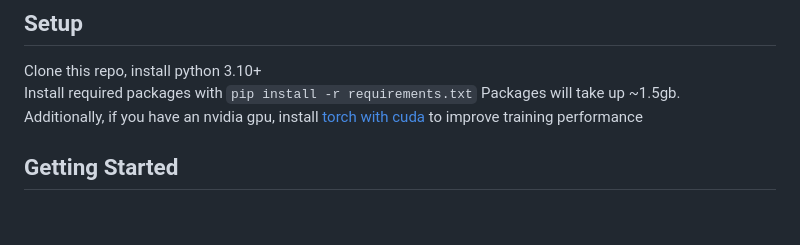
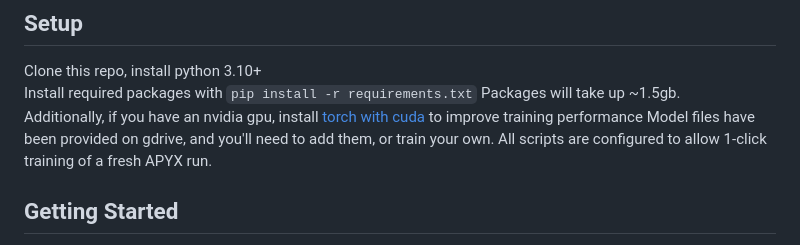
Before and after one commit to deltaqyto/CarParkingSim, a Markdown page: README.md, the part around the change. Drawn GitHub-style; blank space fills up the shorter version.

Commit message:
Note missing files on readme

```diff
--- a/README.md
+++ b/README.md
@@ -17,6 +17,7 @@ See the page [here](https://deltaqyto.github.io/CarParkingSim/).
 Clone this repo, install python 3.10+\
 Install required packages with `pip install -r requirements.txt` Packages will take up ~1.5gb.\
 Additionally, if you have an nvidia gpu, install [torch with cuda](https://pytorch.org/get-started/locally/) to improve training performance
+Model files have been provided on gdrive, and you'll need to add them, or train your own. All scripts are configured to allow 1-click training of a fresh APYX run.
 
 
 ## Getting Started
```
